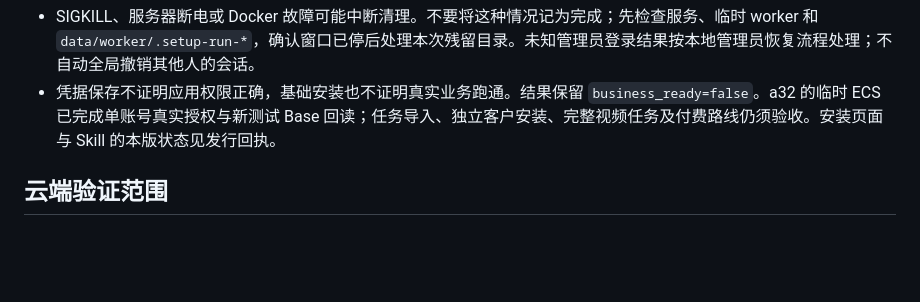
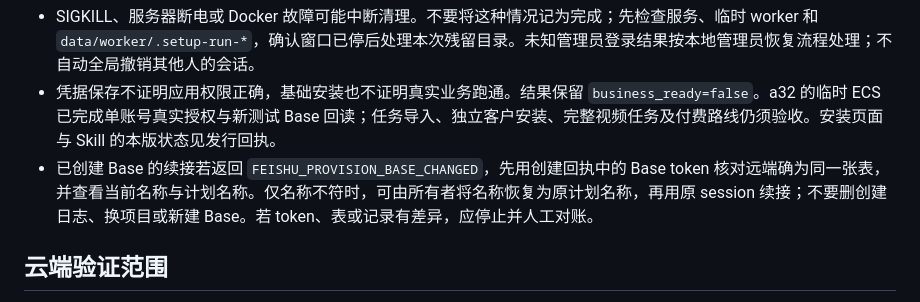
Before and after one commit to ChuluuMGL/video-factory, a Markdown page: docs/product/SETUP_RUN_USAGE.md, the part around the change. GitHub-like rendering; blank space fills up the shorter version.

Commit message:
Document safe recovery from renamed Feishu Base

```diff
--- a/docs/product/SETUP_RUN_USAGE.md
+++ b/docs/product/SETUP_RUN_USAGE.md
@@ -34,6 +34,7 @@ vfctl setup-run \
 - 临时管理员会话最长 15 分钟。终端授权需要的临时 token 与固定连接草稿放在该 stack 的私有输入目录，仅容器用户 10001 可读，正常结束、取消和可处理的信号退出时删除；随后只撤销本次管理员会话，不影响其他员工。
 - SIGKILL、服务器断电或 Docker 故障可能中断清理。不要将这种情况记为完成；先检查服务、临时 worker 和 `data/worker/.setup-run-*`，确认窗口已停后处理本次残留目录。未知管理员登录结果按本地管理员恢复流程处理；不自动全局撤销其他人的会话。
 - 凭据保存不证明应用权限正确，基础安装也不证明真实业务跑通。结果保留 `business_ready=false`。a32 的临时 ECS 已完成单账号真实授权与新测试 Base 回读；任务导入、独立客户安装、完整视频任务及付费路线仍须验收。安装页面与 Skill 的本版状态见发行回执。
+- 已创建 Base 的续接若返回 `FEISHU_PROVISION_BASE_CHANGED`，先用创建回执中的 Base token 核对远端确为同一张表，并查看当前名称与计划名称。仅名称不符时，可由所有者将名称恢复为原计划名称，再用原 session 续接；不要删创建日志、换项目或新建 Base。若 token、表或记录有差异，应停止并人工对账。
 
 ## 云端验证范围
 
```
